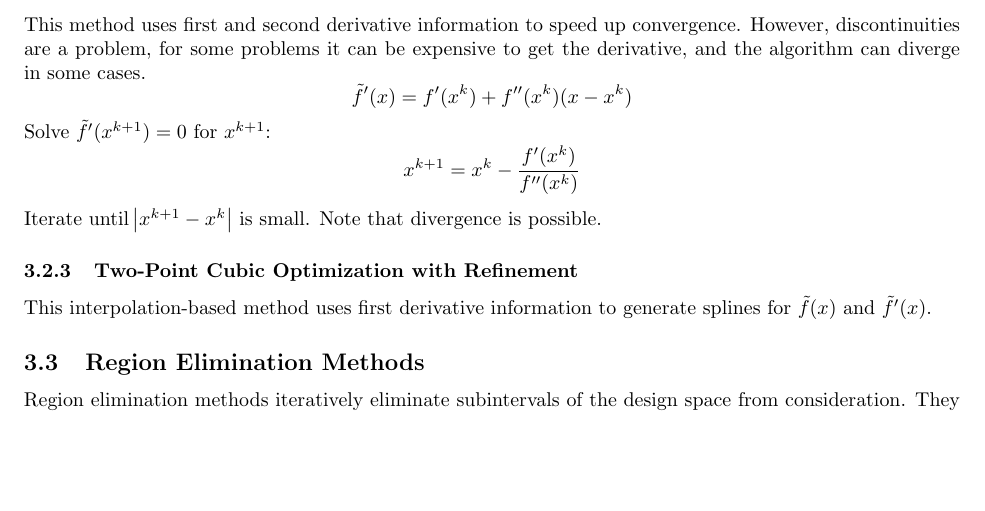
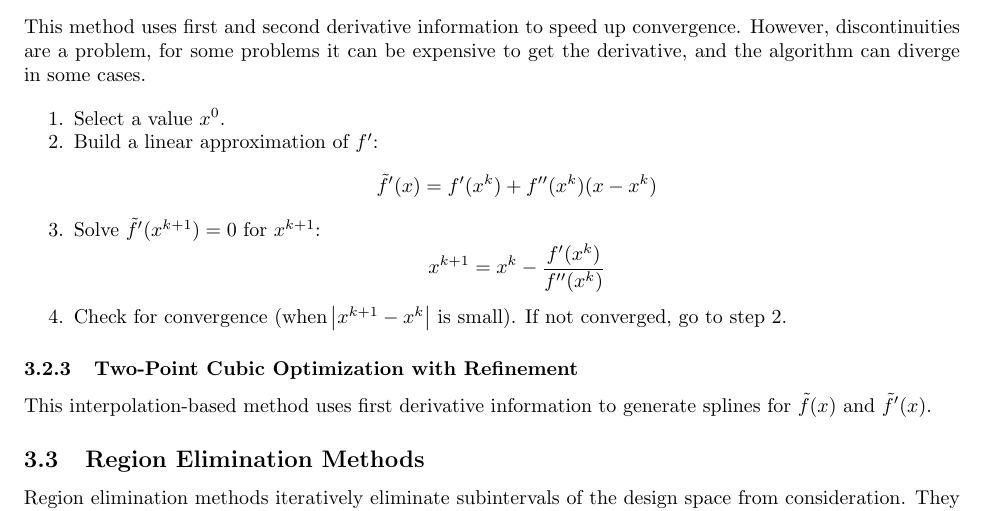
Before and after one commit to jturner314/engineering-equations, a LaTeX document (optimization.tex): part of page 3 of 5, cut so that both start at the same text, the shorter picture padded with empty space. Compiled offline with pdfLaTeX.

Commit message:
optimize: Enumerate Newton's method steps

```diff
--- a/optimization.tex
+++ b/optimization.tex
@@ -121,10 +121,16 @@ a_2(\tilde{x}^* - x_2) + a_2(\tilde{x}^* - x_1) = 0\). Solving for \(\tilde{x}^*
 This method uses first and second derivative information to speed up convergence. However,
 discontinuities are a problem, for some problems it can be expensive to get the derivative, and the
 algorithm can diverge in some cases.
+
+\begin{enumerate*}
+\item Select a value \(x^0\).
+\item \label{itm:newton-linear-approx} Build a linear approximation of \(f'\):
 \[\tilde{f}'(x) = f'(x^k) + f''(x^k)(x - x^k)\]
-Solve \(\tilde{f}'(x^{k+1}) = 0\) for \(x^{k+1}\):
+\item Solve \(\tilde{f}'(x^{k+1}) = 0\) for \(x^{k+1}\):
 \[x^{k+1} = x^k - \frac{f'(x^k)}{f''(x^k)}\]
-Iterate until \(\abs{x^{k+1} - x^k}\) is small. Note that divergence is possible.
+\item Check for convergence (when \(\abs{x^{k+1} - x^k}\) is small). If not converged, go to
+  step~\ref{itm:newton-linear-approx}.
+\end{enumerate*}
 
 \subsubsection{Two-Point Cubic Optimization with Refinement}\label{sec:cubic-interpolation}
 
```
